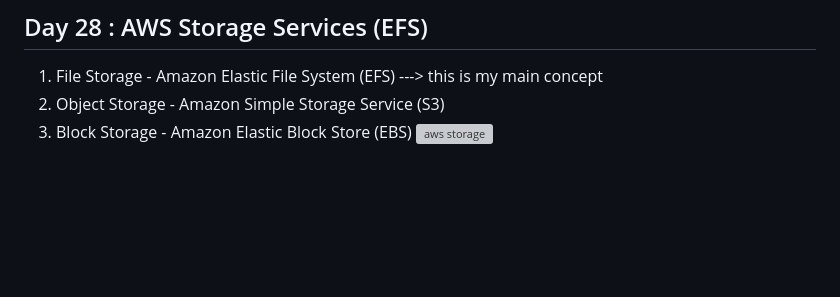
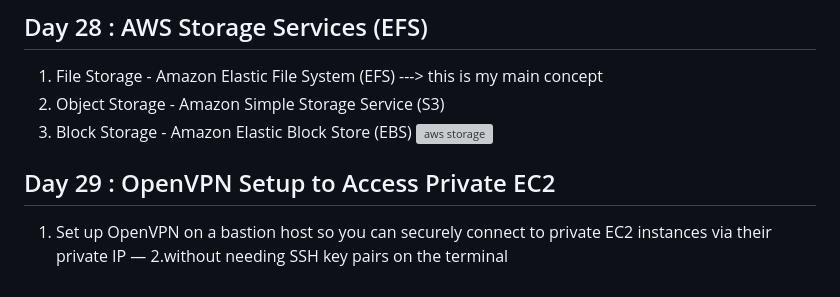
Before and after one commit to Ankithv007/aws-, a Markdown page: README.md, the part around the change. GitHub-like rendering; blank space fills up the shorter version; grey boxes are pictures that could not be loaded.

Commit message:
OpenVPN-Installation

```diff
--- a/README.md
+++ b/README.md
@@ -183,3 +183,8 @@ You'll explore AWS Elastic Load Balancer, a service for distributing incoming ap
 2. Object Storage - Amazon Simple Storage Service (S3)
 3. Block Storage - Amazon Elastic Block Store (EBS)
 ![aws storage](https://miro.medium.com/v2/resize:fit:1100/format:webp/1*zA4cvaw3R9czHk8erA4ysQ.png)
+
+## Day 29 : OpenVPN Setup to Access Private EC2
+
+1. Set up OpenVPN on a bastion host so you can securely connect to private EC2 instances via their private IP —
+2.without needing SSH key pairs on the terminal
```
Also changed, not shown: day-29/README.md (added, +153 -0 lines).
